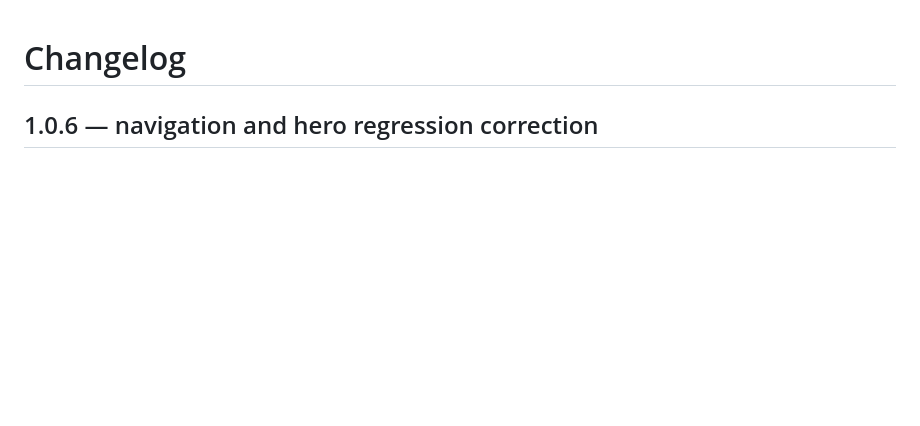
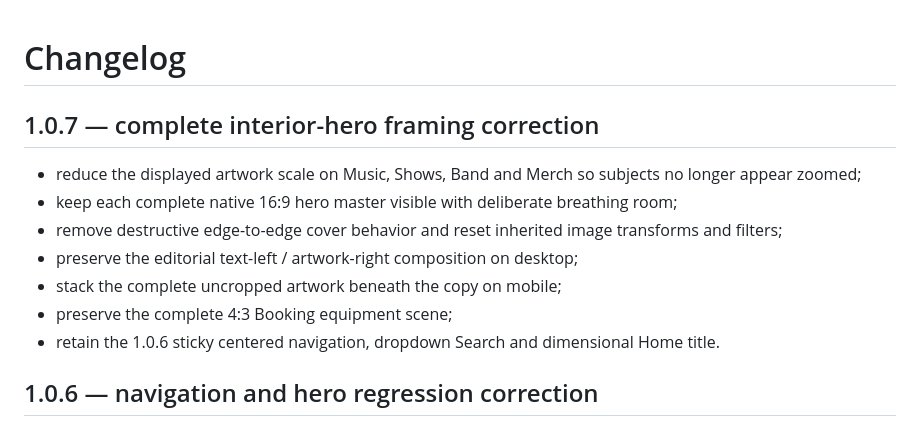
Before and after one commit to afterburn25/Spirit, a Markdown page: CHANGELOG.md, the part around one of its changes. Rendered like a GitHub page; blank space fills up the shorter version.

Commit message:
docs: add 1.0.7 complete hero framing correction

```diff
--- a/CHANGELOG.md
+++ b/CHANGELOG.md
@@ -1,4 +1,14 @@
 # Changelog
+
+## 1.0.7 — complete interior-hero framing correction
+
+- reduce the displayed artwork scale on Music, Shows, Band and Merch so subjects no longer appear zoomed;
+- keep each complete native 16:9 hero master visible with deliberate breathing room;
+- remove destructive edge-to-edge cover behavior and reset inherited image transforms and filters;
+- preserve the editorial text-left / artwork-right composition on desktop;
+- stack the complete uncropped artwork beneath the copy on mobile;
+- preserve the complete 4:3 Booking equipment scene;
+- retain the 1.0.6 sticky centered navigation, dropdown Search and dimensional Home title.
 
 ## 1.0.6 — navigation and hero regression correction
 
```
Also changed, not shown: other parts of CHANGELOG.md (+0 -1 lines).
